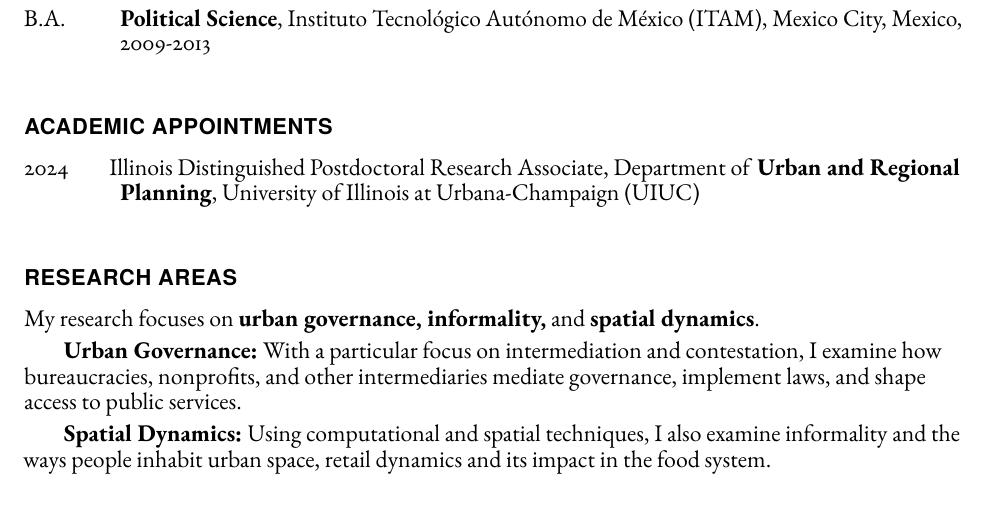
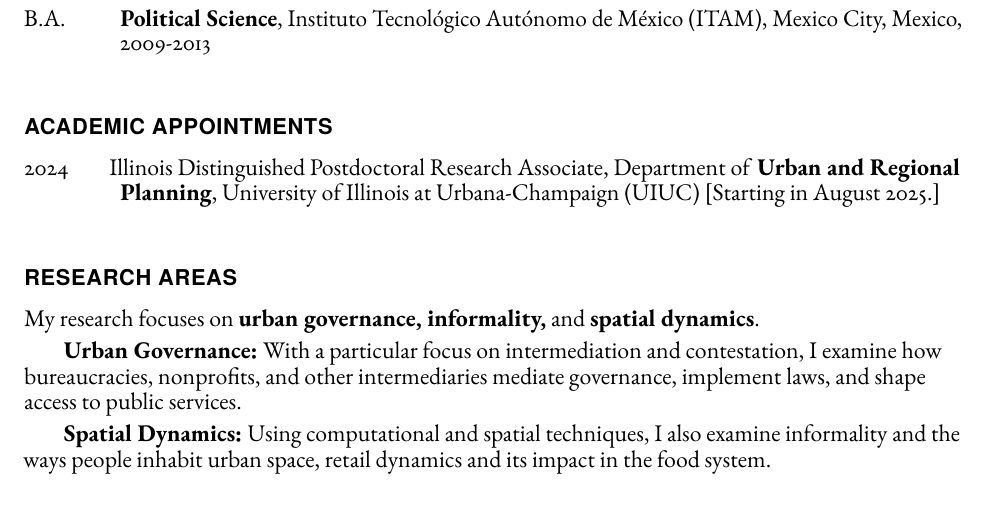
Before and after one commit to ifarah/cv, a LaTeX CV (main_cv.tex): part of page 1 of 4, cut so that both start at the same text. Compiled offline with pdfLaTeX.

Commit message:
Update main_cv.tex

```diff
--- a/main_cv.tex
+++ b/main_cv.tex
@@ -158,8 +158,8 @@
 
     \section*{Academic Appointments}
     \begin{tablist}
-       % \item[Starting August 2025] \quad{}Assistant Professor, Department of Urban and Regional Planning, University of Illinois at Urbana-Champaign (UIUC)\\
-       \item[2024] \quad{} Illinois Distinguished Postdoctoral Research Associate, Department of \textbf{Urban and Regional Planning}, University of Illinois at Urbana-Champaign (UIUC)
+       % \item[2025] \quad{}Assistant Professor, Department of Urban and Regional Planning, University of Illinois at Urbana-Champaign (UIUC)\\
+       \item[2024] \quad{} Illinois Distinguished Postdoctoral Research Associate, Department of \textbf{Urban and Regional Planning}, University of Illinois at Urbana-Champaign (UIUC) [Starting in August 2025.]
        \end{tablist}
 
 
```
